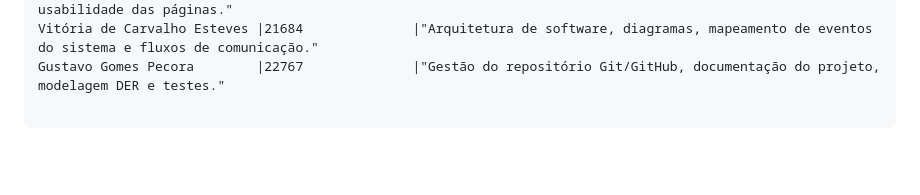
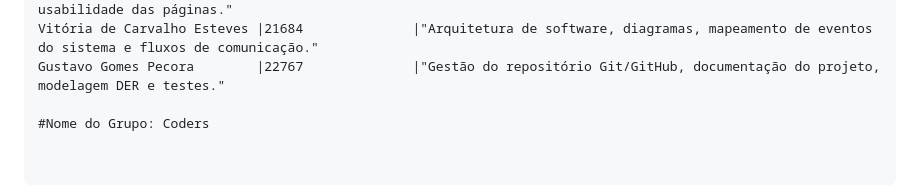
Before and after one commit to douglassud21/coffee-store, a Markdown page: README.md, the part around the change. GitHub-like rendering; blank space fills up the shorter version.

Commit message:
Add group name to README and fix formatting

```diff
--- a/README.md
+++ b/README.md
@@ -395,3 +395,5 @@ Douglas Silva Nascimento    |22873              |"Backend Flask, gerenciamento d
 Allan Gabriel Sousa Palma   |22544              |"Desenvolvedor Frontend (HTML/CSS), estrutura de layouts e usabilidade das páginas."
 Vitória de Carvalho Esteves |21684              |"Arquitetura de software, diagramas, mapeamento de eventos do sistema e fluxos de comunicação."
 Gustavo Gomes Pecora        |22767              |"Gestão do repositório Git/GitHub, documentação do projeto, modelagem DER e testes."
+
+#Nome do Grupo: Coders
```
